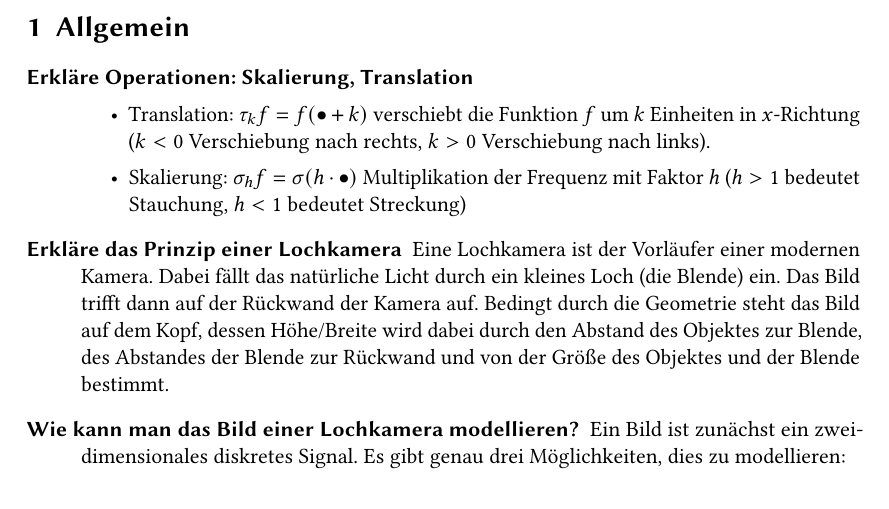
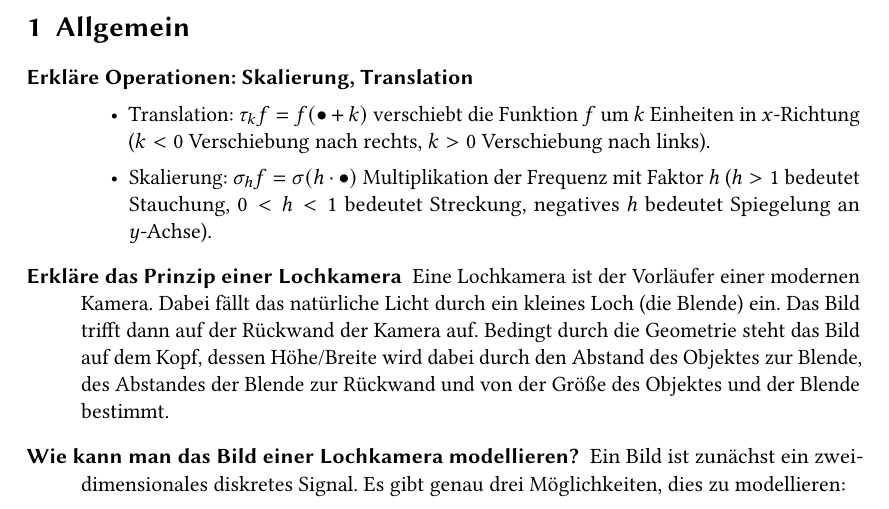
Before and after one commit to manpau1991/hjkl, a LaTeX document (Bildverarbeitung/Fragen/Antworten.tex): part of page 1 of 15, cut so that both start at the same text. Compiled offline with pdfLaTeX.

Commit message:
BV Antworten: Zwei kleine Korrekturen

```diff
--- a/Bildverarbeitung/Fragen/Antworten.tex
+++ b/Bildverarbeitung/Fragen/Antworten.tex
@@ -29,7 +29,8 @@
   	Einheiten in $ x $-Richtung ($ k < 0 $ Verschiebung nach rechts, $ k > 0 $ Verschiebung nach
   	links).
     \item Skalierung: $ \sigma_{h}f = \sigma(h \cdot \bullet) $ Multiplikation der Frequenz mit
-    Faktor $ h $ ($ h > 1 $ bedeutet Stauchung, $ h < 1 $ bedeutet Streckung)
+    Faktor $ h $ ($ h > 1 $ bedeutet Stauchung, $ 0 < h < 1 $ bedeutet Streckung, negatives $ h $
+    bedeutet Spiegelung an $ y $-Achse).
   	\end{itemize}
 	\item[Erkläre das Prinzip einer Lochkamera]
       Eine Lochkamera ist der Vorläufer einer modernen Kamera. Dabei fällt
```
Also changed, not shown: Bildverarbeitung/Fragen/Antworten.pdf.
